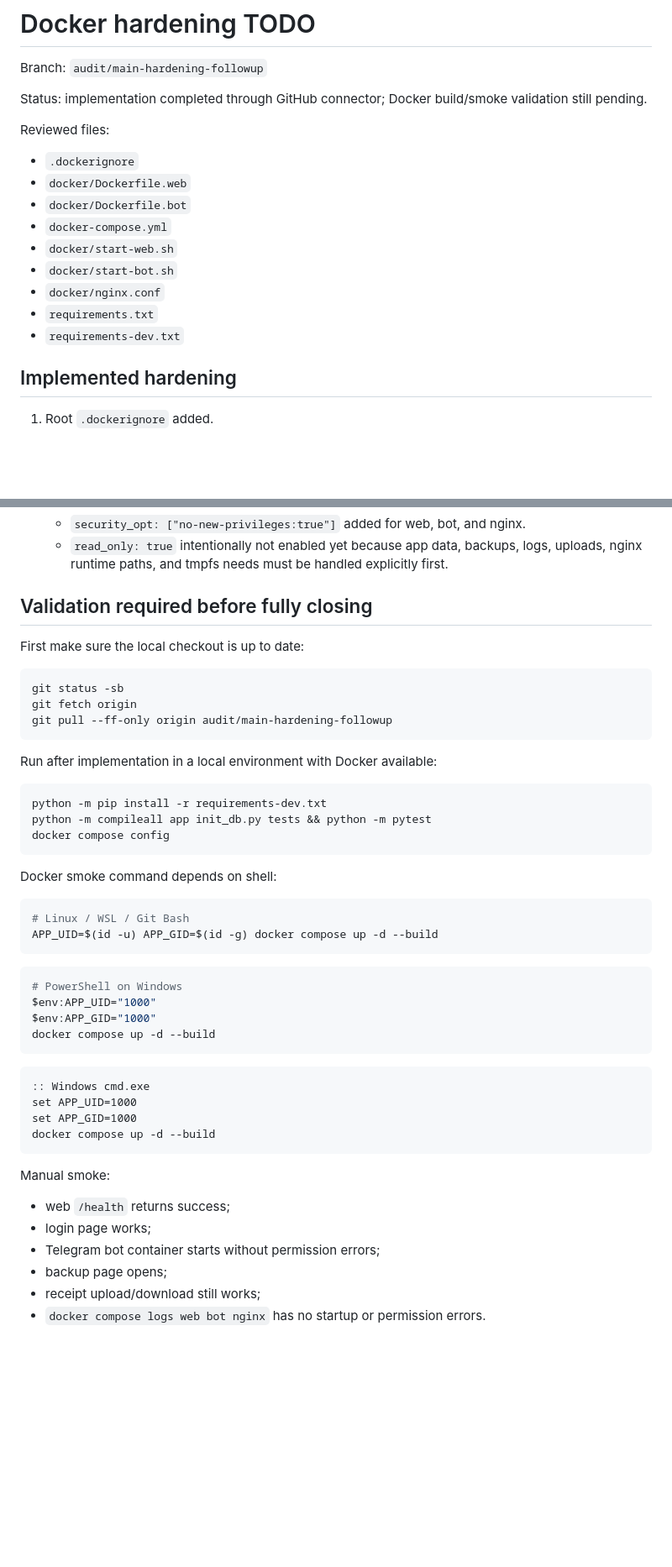
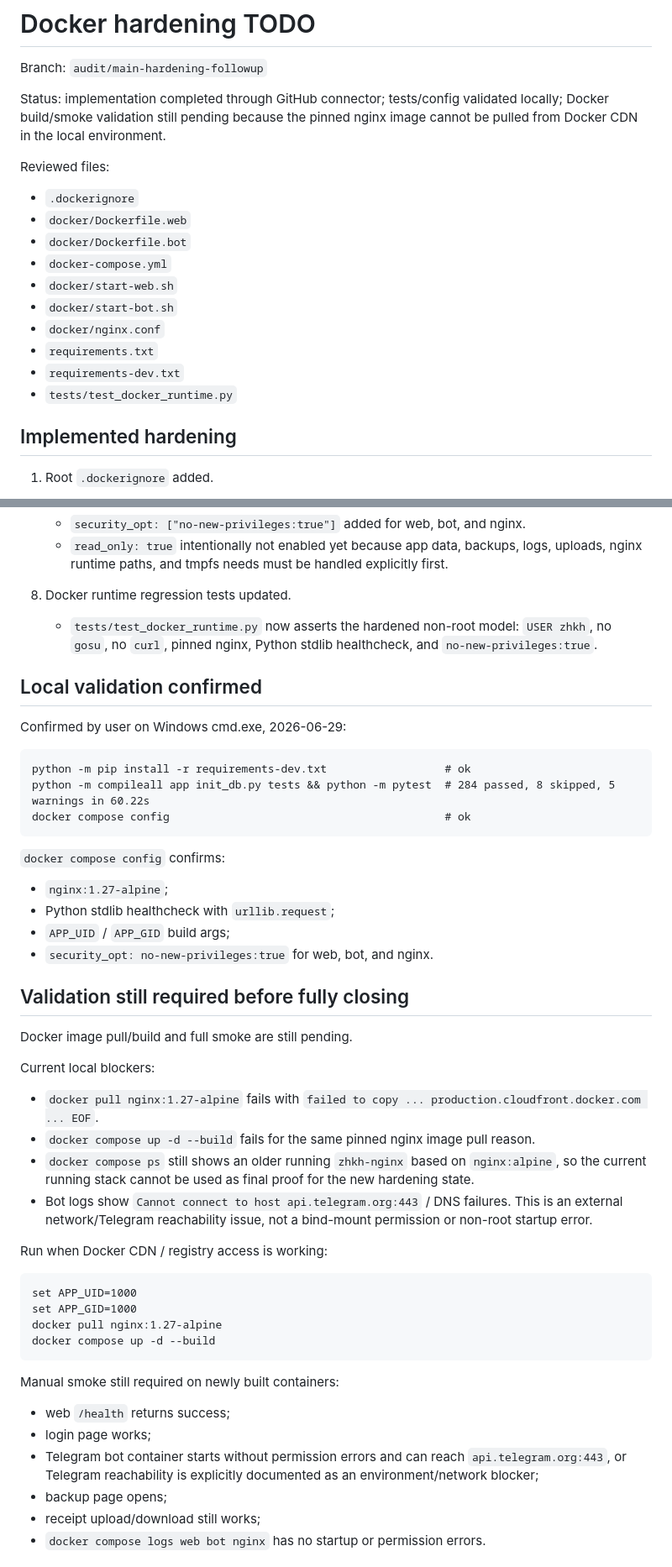
Before and after one commit to Vashork/saas-zkha, a Markdown page: docs/DOCKER_HARDENING_TODO.md, 2 parts joined by grey strips. Shown at 84% size. GitHub-like rendering; blank space fills up the shorter version.

Commit message:
docs: record docker smoke blockers

````diff
--- a/docs/DOCKER_HARDENING_TODO.md
+++ b/docs/DOCKER_HARDENING_TODO.md
@@ -2,7 +2,7 @@
 
 Branch: `audit/main-hardening-followup`
 
-Status: implementation completed through GitHub connector; Docker build/smoke validation still pending.
+Status: implementation completed through GitHub connector; tests/config validated locally; Docker build/smoke validation still pending because the pinned nginx image cannot be pulled from Docker CDN in the local environment.
 
 Reviewed files:
 
@@ -15,6 +15,7 @@ Reviewed files:
 - `docker/nginx.conf`
 - `requirements.txt`
 - `requirements-dev.txt`
+- `tests/test_docker_runtime.py`
 
 ## Implemented hardening
 
@@ -46,50 +47,51 @@ Reviewed files:
    - `security_opt: ["no-new-privileges:true"]` added for web, bot, and nginx.
    - `read_only: true` intentionally not enabled yet because app data, backups, logs, uploads, nginx runtime paths, and tmpfs needs must be handled explicitly first.
 
-## Validation required before fully closing
+8. Docker runtime regression tests updated.
+   - `tests/test_docker_runtime.py` now asserts the hardened non-root model: `USER zhkh`, no `gosu`, no `curl`, pinned nginx, Python stdlib healthcheck, and `no-new-privileges:true`.
 
-First make sure the local checkout is up to date:
+## Local validation confirmed
 
-```bash
-git status -sb
-git fetch origin
-git pull --ff-only origin audit/main-hardening-followup
+Confirmed by user on Windows cmd.exe, 2026-06-29:
+
+```text
+python -m pip install -r requirements-dev.txt                  # ok
+python -m compileall app init_db.py tests && python -m pytest  # 284 passed, 8 skipped, 5 warnings in 60.22s
+docker compose config                                          # ok
 ```
 
-Run after implementation in a local environment with Docker available:
+`docker compose config` confirms:
 
-```bash
-python -m pip install -r requirements-dev.txt
-python -m compileall app init_db.py tests && python -m pytest
-docker compose config
-```
+- `nginx:1.27-alpine`;
+- Python stdlib healthcheck with `urllib.request`;
+- `APP_UID` / `APP_GID` build args;
+- `security_opt: no-new-privileges:true` for web, bot, and nginx.
 
-Docker smoke command depends on shell:
+## Validation still required before fully closing
 
-```bash
-# Linux / WSL / Git Bash
-APP_UID=$(id -u) APP_GID=$(id -g) docker compose up -d --build
-```
+Docker image pull/build and full smoke are still pending.
 
-```powershell
-# PowerShell on Windows
-$env:APP_UID="1000"
-$env:APP_GID="1000"
+Current local blockers:
+
+- `docker pull nginx:1.27-alpine` fails with `failed to copy ... production.cloudfront.docker.com ... EOF`.
+- `docker compose up -d --build` fails for the same pinned nginx image pull reason.
+- `docker compose ps` still shows an older running `zhkh-nginx` based on `nginx:alpine`, so the current running stack cannot be used as final proof for the new hardening state.
+- Bot logs show `Cannot connect to host api.telegram.org:443` / DNS failures. This is an external network/Telegram reachability issue, not a bind-mount permission or non-root startup error.
+
+Run when Docker CDN / registry access is working:
+
+```bat
+set APP_UID=1000
+set APP_GID=1000
+docker pull nginx:1.27-alpine
 docker compose up -d --build
 ```
 
-```bat
-:: Windows cmd.exe
-set APP_UID=1000
-set APP_GID=1000
-docker compose up -d --build
-```
-
-Manual smoke:
+Manual smoke still required on newly built containers:
 
 - web `/health` returns success;
 - login page works;
-- Telegram bot container starts without permission errors;
+- Telegram bot container starts without permission errors and can reach `api.telegram.org:443`, or Telegram reachability is explicitly documented as an environment/network blocker;
 - backup page opens;
 - receipt upload/download still works;
 - `docker compose logs web bot nginx` has no startup or permission errors.
````
